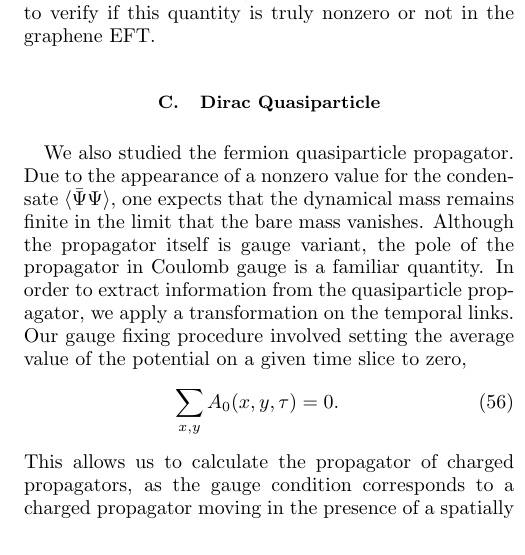
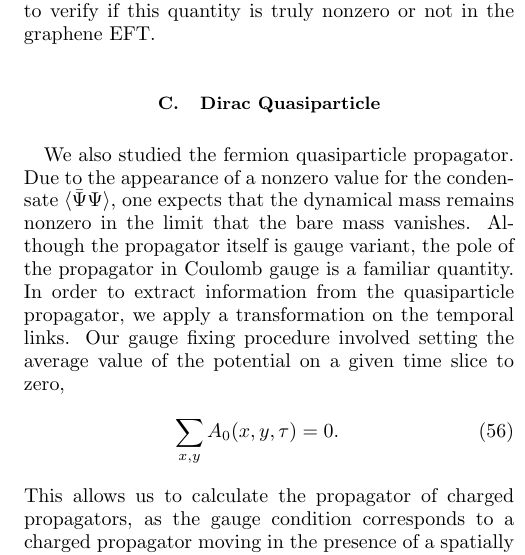
Before and after one commit to winterowd/graphene_paper, a LaTeX paper (graphene_paper.tex): part of one column of page 11 of 17, cut so that both start at the same text. Compiled offline with pdfLaTeX.

Commit message:
more corrections'

```diff
--- a/graphene_paper.tex
+++ b/graphene_paper.tex
@@ -621,7 +621,7 @@ We have measured the taste-singlet time-reversal-odd condensate on the lattice e
 %In Fig.~\ref{HaldanediveBvsm}, the continuum limit is shown. From the plot, one can see that a UV divergence $\sim 1/a$ is present. This makes it difficult to extract any continuum physics from this quantity. One would need a way of renormalizing this quantity in order to obtain information in the limit $a \to 0$.
 
 \subsection{\label{sec:DiracQuasi}Dirac Quasiparticle}
-We also studied the fermion quasiparticle propagator. Due to the appearance of a nonzero value for the condensate $\vev{\Bpsi \Psi}$, one expects that the dynamical mass remains finite in the limit that the bare mass vanishes.
+We also studied the fermion quasiparticle propagator. Due to the appearance of a nonzero value for the condensate $\vev{\Bpsi \Psi}$, one expects that the dynamical mass remains nonzero in the limit that the bare mass vanishes.
 Although the propagator itself is gauge variant, the pole of the propagator in Coulomb gauge is a familiar quantity. In order to extract information from the quasiparticle propagator, we apply a transformation on the temporal links. Our gauge fixing procedure involved setting the average value of the potential on a given time slice to zero,
 \beq
 \sum_{x,y} A_0(x,y,\tau) = 0.
```
Also changed, not shown: graphene_paper.pdf.
